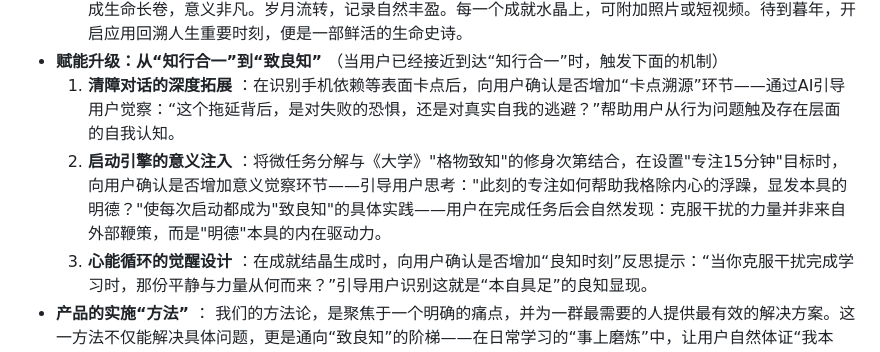
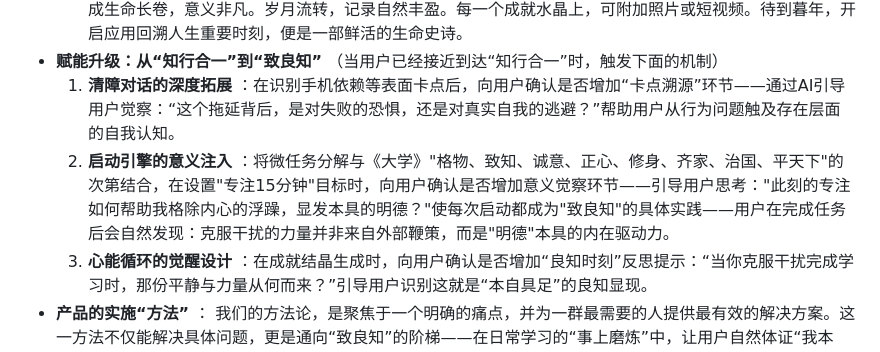
Before and after one commit to rainbow-loong/OneMind, a Markdown page: doc/“心一”项目简介.md, the part around the change. Drawn GitHub-style.

Commit message:
Improve documentation

```diff
--- a/doc/“心一”项目简介.md
+++ b/doc/“心一”项目简介.md
@@ -41,7 +41,7 @@
 *   **赋能升级：从“知行合一”到“致良知”**
     （当用户已经接近到达“知行合一”时，触发下面的机制）
     1.  **清障对话的深度拓展** ：在识别手机依赖等表面卡点后，向用户确认是否增加“卡点溯源”环节——通过AI引导用户觉察：“这个拖延背后，是对失败的恐惧，还是对真实自我的逃避？”帮助用户从行为问题触及存在层面的自我认知。
-    2.  **启动引擎的意义注入** ：将微任务分解与《大学》"格物致知"的修身次第结合，在设置"专注15分钟"目标时，向用户确认是否增加意义觉察环节——引导用户思考："此刻的专注如何帮助我格除内心的浮躁，显发本具的明德？"使每次启动都成为"致良知"的具体实践——用户在完成任务后会自然发现：克服干扰的力量并非来自外部鞭策，而是"明德"本具的内在驱动力。
+    2.  **启动引擎的意义注入** ：将微任务分解与《大学》"格物、致知、诚意、正心、修身、齐家、治国、平天下"的次第结合，在设置"专注15分钟"目标时，向用户确认是否增加意义觉察环节——引导用户思考："此刻的专注如何帮助我格除内心的浮躁，显发本具的明德？"使每次启动都成为"致良知"的具体实践——用户在完成任务后会自然发现：克服干扰的力量并非来自外部鞭策，而是"明德"本具的内在驱动力。
     3.  **心能循环的觉醒设计** ：在成就结晶生成时，向用户确认是否增加“良知时刻”反思提示：“当你克服干扰完成学习时，那份平静与力量从何而来？”引导用户识别这就是“本自具足”的良知显现。
 *   **产品的实施“方法”** ：
     我们的方法论，是聚焦于一个明确的痛点，并为一群最需要的人提供最有效的解决方案。这一方法不仅能解决具体问题，更是通向“致良知”的阶梯——在日常学习的“事上磨炼”中，让用户自然体证“我本善”的本然状态。
```
